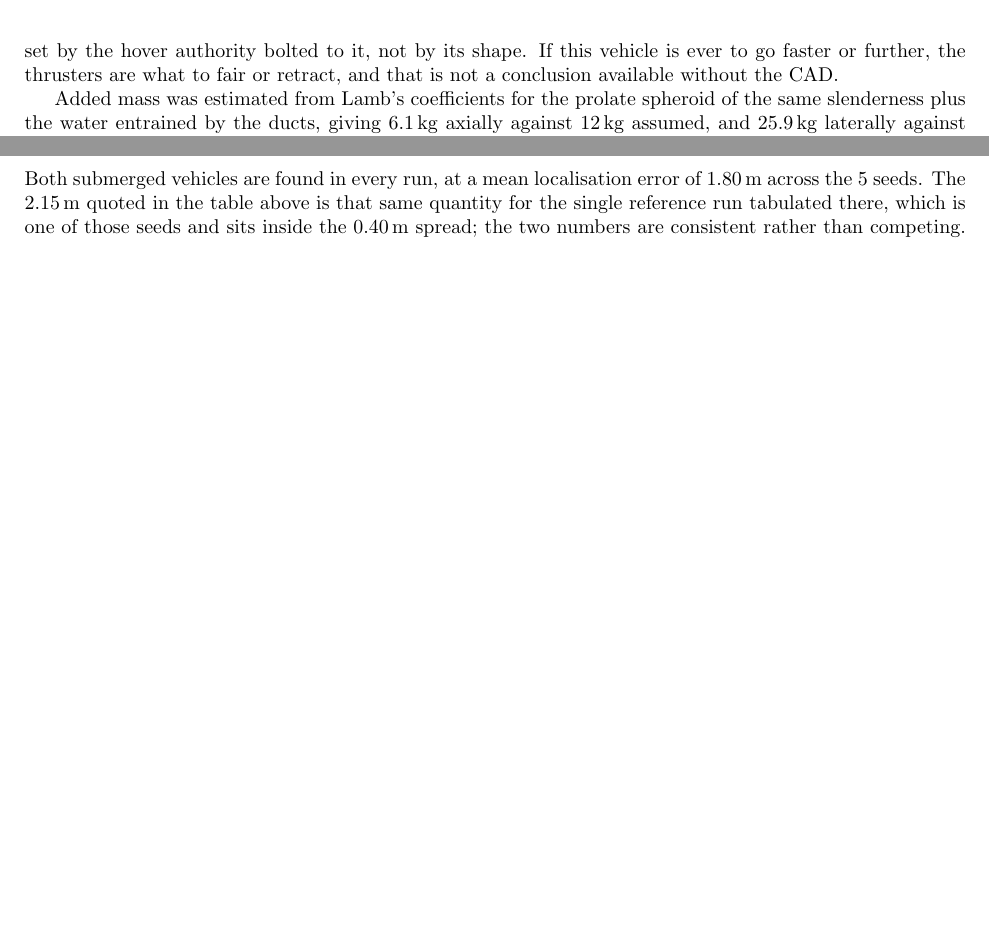
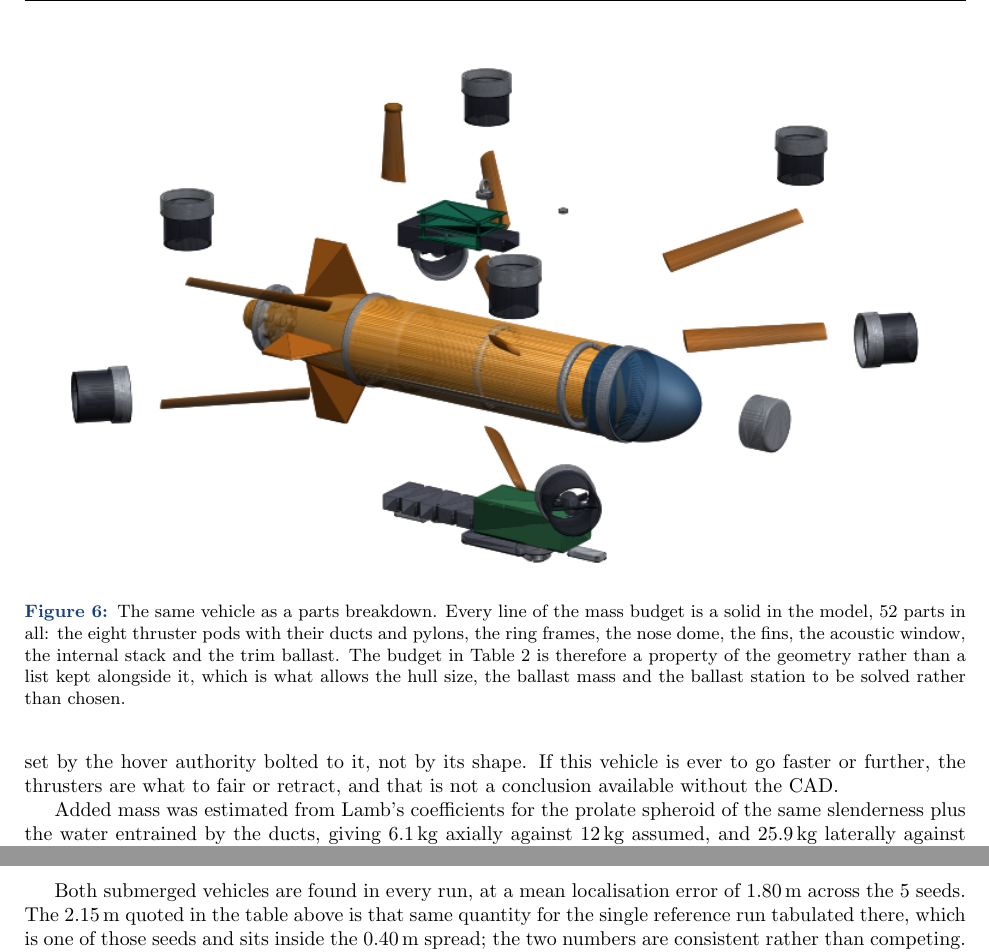
Before and after one commit to AUV-VITP/isonavi, a LaTeX document (docs/varuna_report.tex): two parts of pages 8 and 13 of 23 before the commit and two parts of pages 8 and 14 of 23 after it, joined at a grey line, cut at the place of the change, the shorter picture padded with empty space. Compiled offline with pdfLaTeX.

Commit message:
show the parts breakdown and refresh the mission video (#15)

```diff
--- a/docs/varuna_report.tex
+++ b/docs/varuna_report.tex
@@ -321,6 +321,15 @@ the bed when its thrusters stop; one that can shed ballast will not.
 {Internal arrangement on the centreline. Battery low and forward, electronics
 and speed controllers aft of it, trim ballast along the keel, sonar behind the
 acoustic window.}{fig:cad-cut}
+
+\widthfig{../cad/varuna_exploded.png}
+{The same vehicle as a parts breakdown. Every line of the mass budget is a
+solid in the model, \cadParts{} parts in all: the eight thruster pods with their
+ducts and pylons, the ring frames, the nose dome, the fins, the acoustic
+window, the internal stack and the trim ballast. The budget in Table~\ref{tab:mass}
+is therefore a property of the geometry rather than a list kept alongside it,
+which is what allows the hull size, the ballast mass and the ballast station to
+be solved rather than chosen.}{fig:cad-exp}{0.94}
 
 \subsubsection{The hull has to survive the depth}
 
```
Also changed, not shown: cad/varuna_exploded.png, docs/varuna_brief.pdf, docs/varuna_report.tex (2 more changed lines), 3 other files.
